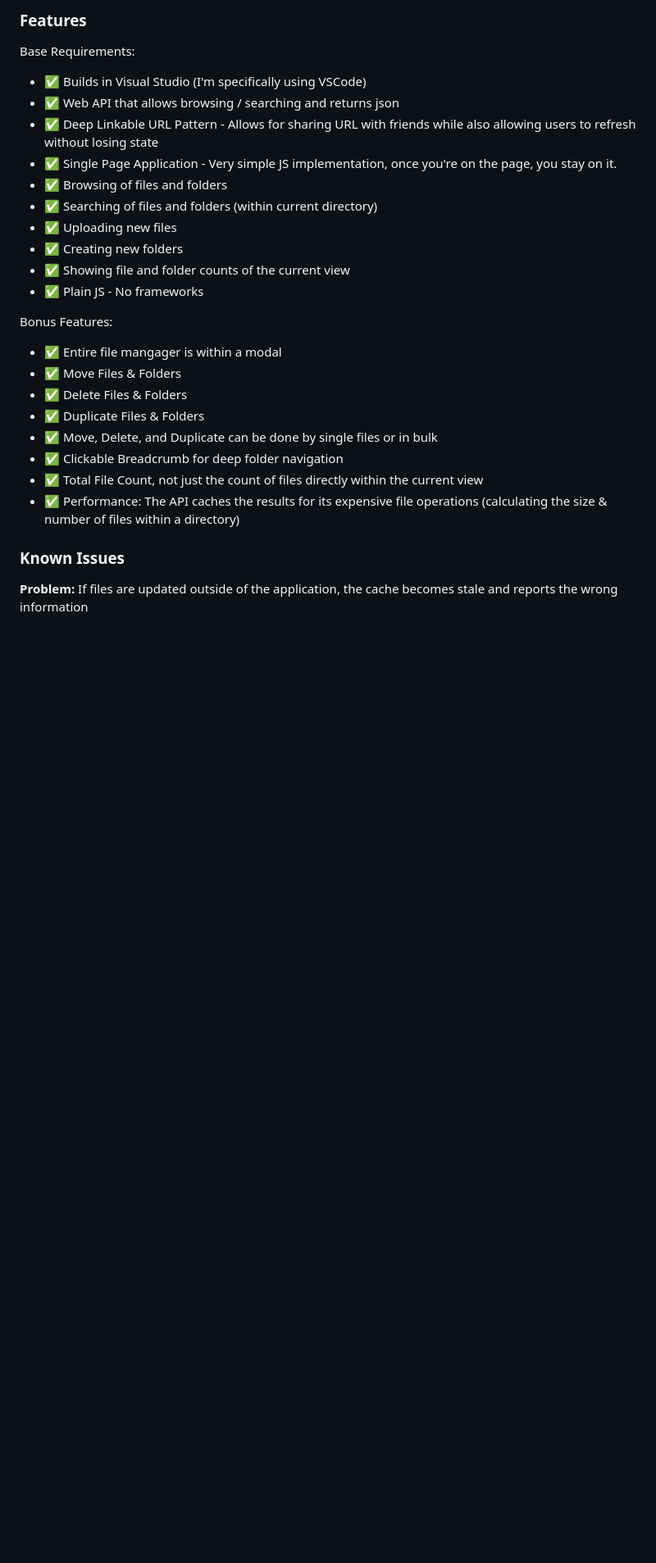
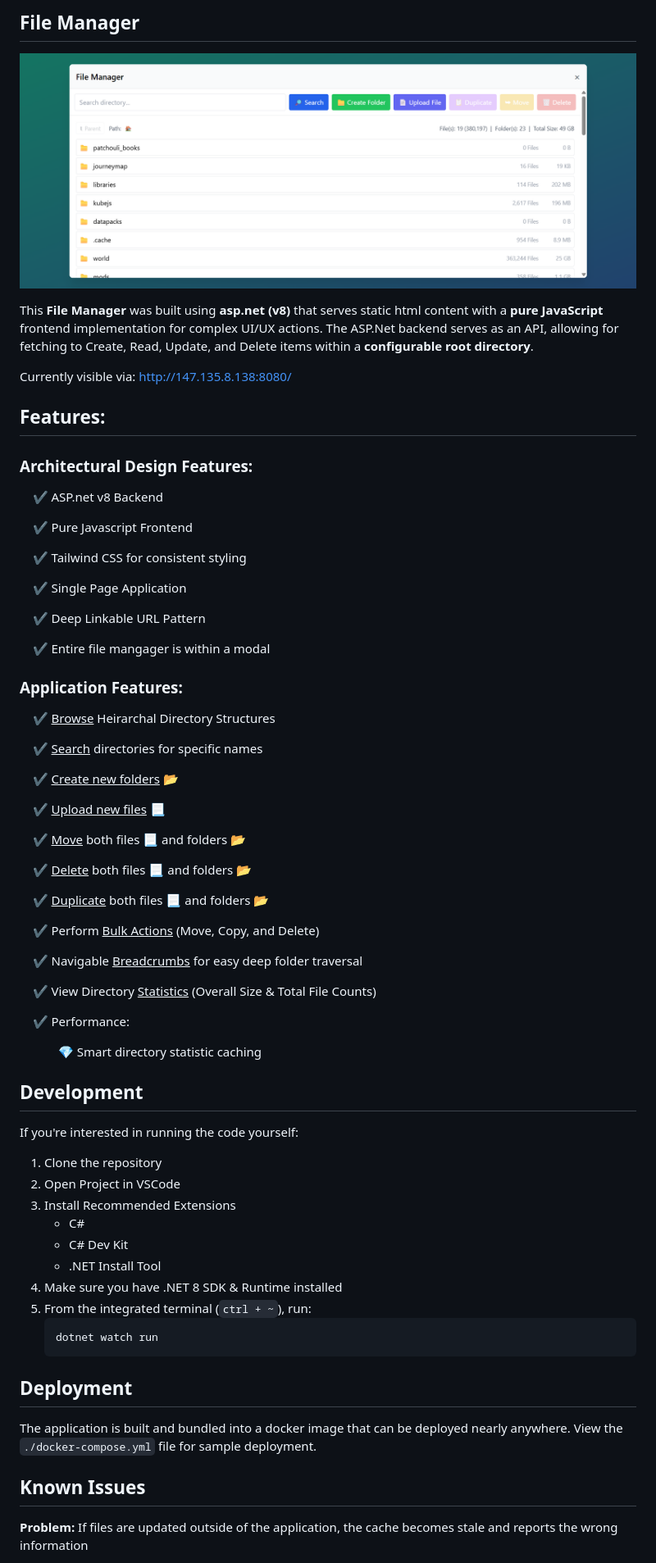
Before and after one commit to FyerPower/file-manager, a Markdown page: README.md, the part around one of its changes. Shown at 82% size. GitHub-like rendering; pictures changed too: preview.png (added); blank space fills up the shorter version.

````diff
--- a/README.md
+++ b/README.md
@@ -1,28 +1,74 @@
-### Features
+## File Manager
 
-Base Requirements:
-  - ✅ Builds in Visual Studio (I'm specifically using VSCode)
-  - ✅ Web API that allows browsing / searching and returns json
-  - ✅ Deep Linkable URL Pattern - Allows for sharing URL with friends while also allowing users to refresh without losing state
-  - ✅ Single Page Application - Very simple JS implementation, once you're on the page, you stay on it.
-  - ✅ Browsing of files and folders
-  - ✅ Searching of files and folders (within current directory)
-  - ✅ Uploading new files
-  - ✅ Creating new folders
-  - ✅ Showing file and folder counts of the current view
-  - ✅ Plain JS - No frameworks
+![File Manager](./preview.png)
 
-Bonus Features:
-  - ✅ Entire file mangager is within a modal
-  - ✅ Move Files & Folders
-  - ✅ Delete Files & Folders
-  - ✅ Duplicate Files & Folders
-  - ✅ Move, Delete, and Duplicate can be done by single files or in bulk
-  - ✅ Clickable Breadcrumb for deep folder navigation
-  - ✅ Total File Count, not just the count of files directly within the current view
-  - ✅ Performance: The API caches the results for its expensive file operations (calculating the size & number of files within a directory)
+This **File Manager** was built using **asp.net (v8)** that serves static html content with a **pure JavaScript** frontend implementation for complex UI/UX actions.   The ASP.Net backend serves as an API, allowing for fetching to Create, Read, Update, and Delete items within a **configurable root directory**.
 
-### Known Issues
+Currently visible via: http://147.135.8.138:8080/
+
+## Features:
+
+### Architectural Design Features:
+
+&nbsp; &nbsp; :heavy_check_mark:  ASP.net v8 Backend
+
+&nbsp; &nbsp; :heavy_check_mark:  Pure Javascript Frontend
+
+&nbsp; &nbsp; :heavy_check_mark:  Tailwind CSS for consistent styling
+
+&nbsp; &nbsp; :heavy_check_mark:  Single Page Application
+
+&nbsp; &nbsp; :heavy_check_mark:  Deep Linkable URL Pattern
+
+&nbsp; &nbsp; :heavy_check_mark:  Entire file mangager is within a modal
+
+### Application Features:
+
+&nbsp; &nbsp; :heavy_check_mark:  <u>Browse</u> Heirarchal Directory Structures
+
+&nbsp; &nbsp; :heavy_check_mark:  <u>Search</u> directories for specific names
+
+&nbsp; &nbsp; :heavy_check_mark:  <u>Create new folders</u> :open_file_folder:
+
+&nbsp; &nbsp; :heavy_check_mark:  <u>Upload new files</u> :page_with_curl:
+
+&nbsp; &nbsp; :heavy_check_mark:  <u>Move</u> both files :page_with_curl: and folders :open_file_folder:
+
+&nbsp; &nbsp; :heavy_check_mark:  <u>Delete</u> both files :page_with_curl: and folders :open_file_folder:
+
+&nbsp; &nbsp; :heavy_check_mark:  <u>Duplicate</u> both files :page_with_curl: and folders :open_file_folder:
+
+&nbsp; &nbsp; :heavy_check_mark:  Perform <u>Bulk Actions</u> (Move, Copy, and Delete)
+
+&nbsp; &nbsp; :heavy_check_mark:  Navigable <u>Breadcrumbs</u> for easy deep folder traversal
+
+&nbsp; &nbsp; :heavy_check_mark:  View Directory <u>Statistics</u> (Overall Size & Total File Counts)
+
+&nbsp; &nbsp; :heavy_check_mark: Performance:
+
+&nbsp; &nbsp; &nbsp; &nbsp; &nbsp; &nbsp; :gem: Smart directory statistic caching
+
+## Development
+
+If you're interested in running the code yourself:
+
+1. Clone the repository
+1. Open Project in VSCode
+1. Install Recommended Extensions
+    - C#
+    - C# Dev Kit
+    - .NET Install Tool
+1. Make sure you have .NET 8 SDK & Runtime installed
+1. From the integrated terminal (`ctrl + ~`), run:
+    ```bash
+    dotnet watch run
+    ```
+
+## Deployment
+
+The application is built and bundled into a docker image that can be deployed nearly anywhere.  View the `./docker-compose.yml` file for sample deployment.
+
+## Known Issues
 
 **Problem:** If files are updated outside of the application, the cache becomes stale and reports the wrong information
 
````
Also changed, not shown: other parts of README.md (+3 -3 lines).
